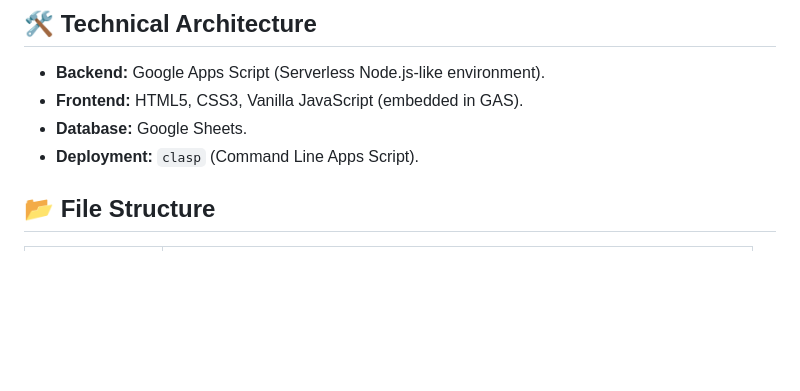
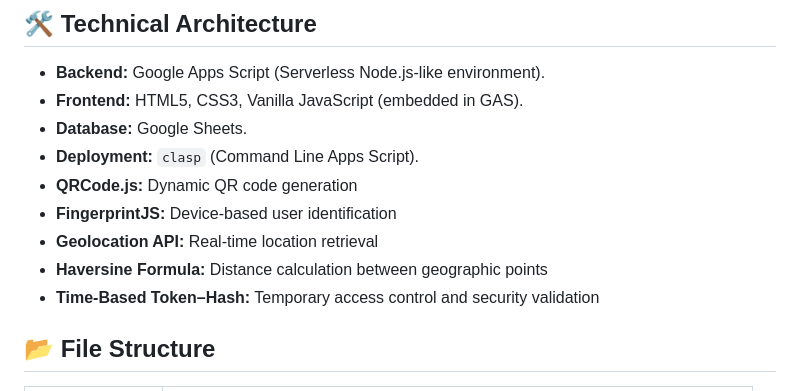
Before and after one commit to serkandemirtas/attendancesystem, a Markdown page: README.md, the part around the change. Drawn GitHub-style; blank space fills up the shorter version.

Commit message:
Update README with additional technologies
Added new technologies and libraries used in the project.

```diff
--- a/README.md
+++ b/README.md
@@ -27,6 +27,11 @@ https://github.com/user-attachments/assets/834f7250-ac40-41e6-9ca3-b280ba22bc79
 * **Frontend:** HTML5, CSS3, Vanilla JavaScript (embedded in GAS).
 * **Database:** Google Sheets.
 * **Deployment:** `clasp` (Command Line Apps Script).
+* **QRCode.js:** Dynamic QR code generation
+* **FingerprintJS:** Device-based user identification
+* **Geolocation API:** Real-time location retrieval
+* **Haversine Formula:** Distance calculation between geographic points
+* **Time-Based Token–Hash:** Temporary access control and security validation
 
 ## 📂 File Structure
 
```
